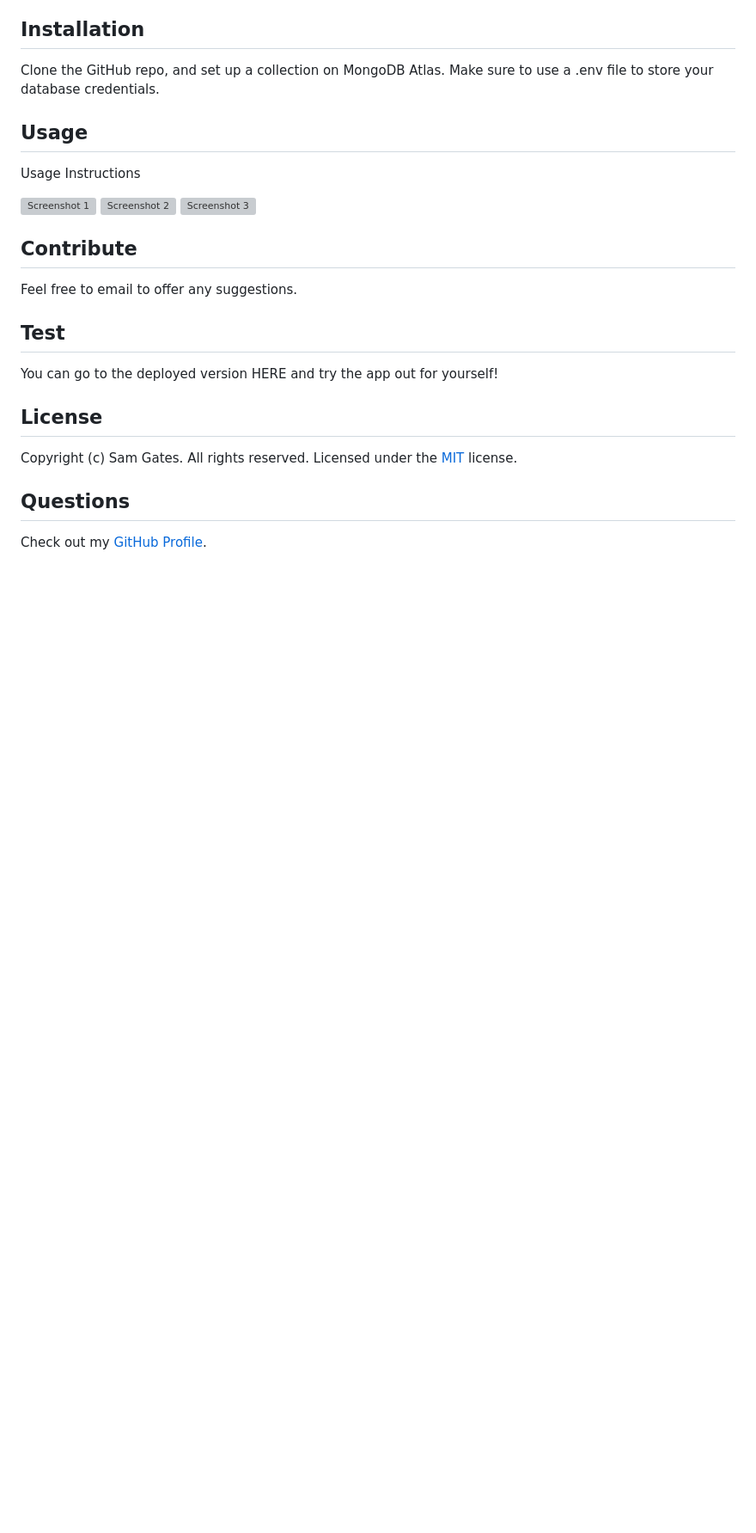
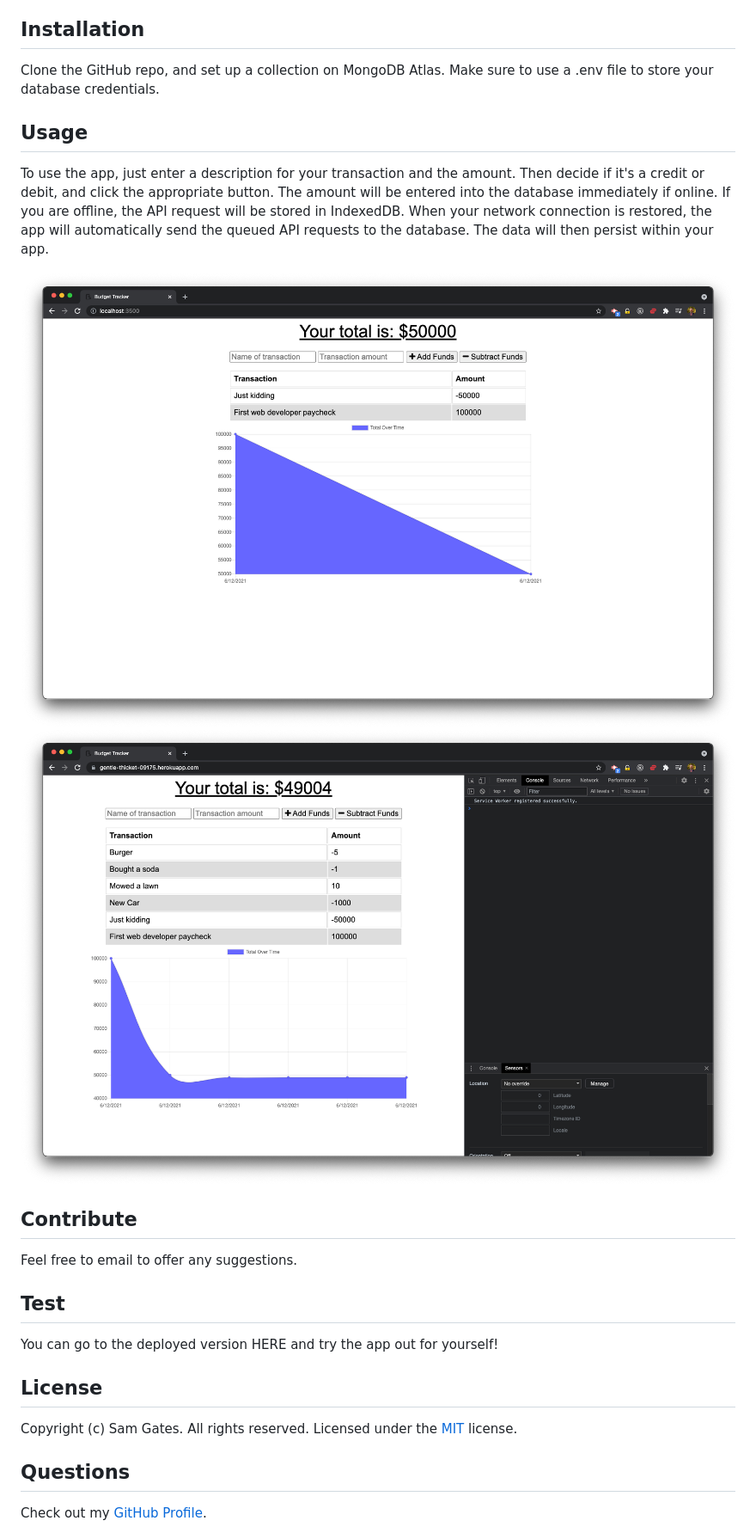
Before and after one commit to sg0703/18_Budget-Tracker, a Markdown page: README.md, the part around the change. Shown: that part at 86% size. Drawn GitHub-style; pictures changed too: readme/screen1.png (added), readme/screen2.png (added); blank space fills up the shorter version; grey boxes are pictures that could not be loaded.

Commit message:
Readme again

```diff
--- a/README.md
+++ b/README.md
@@ -21,11 +21,10 @@ Clone the GitHub repo, and set up a collection on MongoDB Atlas. Make sure to us
 
 ## Usage
 
-Usage Instructions
+To use the app, just enter a description for your transaction and the amount. Then decide if it's a credit or debit, and click the appropriate button. The amount will be entered into the database immediately if online. If you are offline, the API request will be stored in IndexedDB. When your network connection is restored, the app will automatically send the queued API requests to the database. The data will then persist within your app.
 
-![Screenshot 1](assets/images/screen1.png)
-![Screenshot 2](assets/images/screen2.png)
-![Screenshot 3](assets/images/screen3.png)
+![Screenshot 1](readme/screen1.png)
+![Screenshot 2](readme/screen2.png)
 
 ## Contribute
 
```
